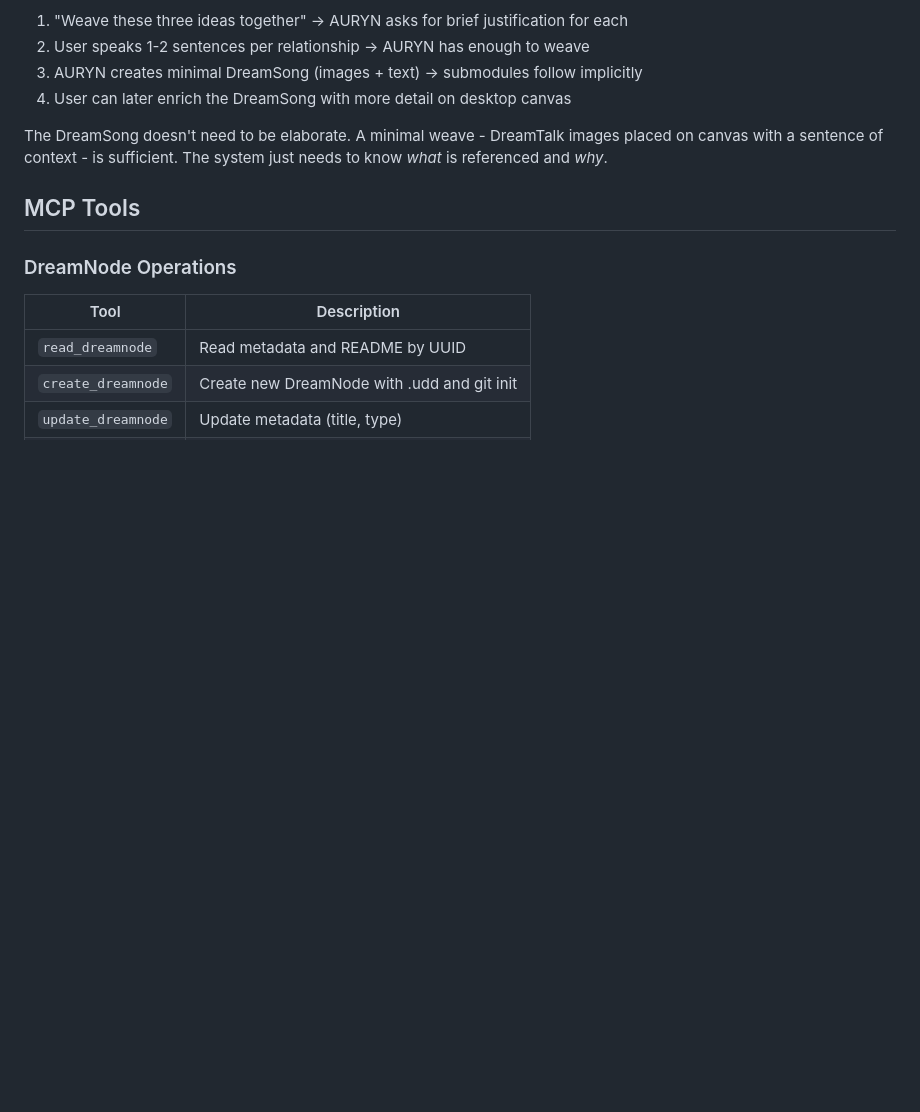
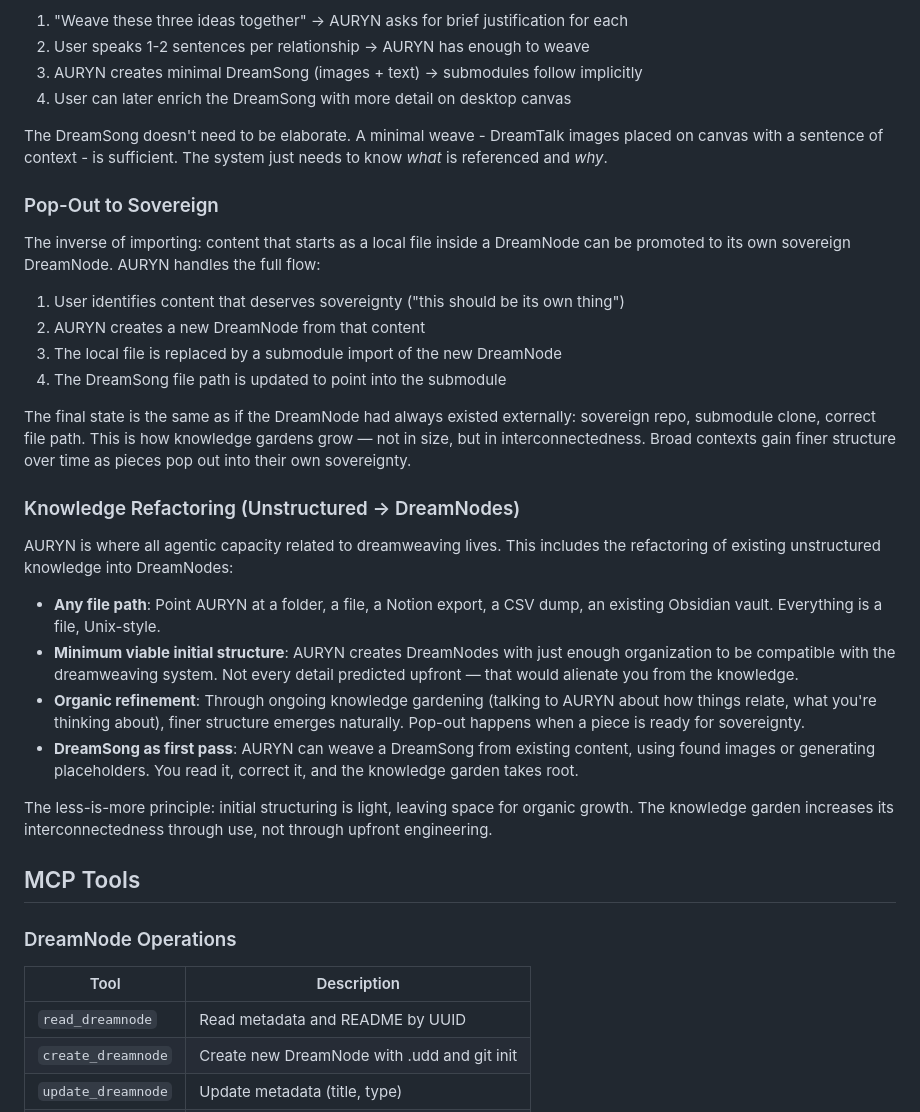
Before and after one commit to ProjectLiminality/AURYN-Prototype, a Markdown page: README.md, the part around the change. Rendered like a GitHub page; blank space fills up the shorter version.

Commit message:
Add pop-out-to-sovereign and knowledge refactoring to README
Documents two new AURYN capabilities:
- Pop-out: promote local content to sovereign DreamNode + submodule
- Knowledge refactoring: ingest unstructured data into DreamNodes
  with minimum viable initial structure, organic refinement over time

Co-Authored-By: Claude Opus 4.6 <noreply@anthropic.com>

```diff
--- a/README.md
+++ b/README.md
@@ -93,6 +93,28 @@ AURYN is the dreamweaving assistant, especially for mobile where everything is v
 
 The DreamSong doesn't need to be elaborate. A minimal weave - DreamTalk images placed on canvas with a sentence of context - is sufficient. The system just needs to know *what* is referenced and *why*.
 
+### Pop-Out to Sovereign
+
+The inverse of importing: content that starts as a local file inside a DreamNode can be promoted to its own sovereign DreamNode. AURYN handles the full flow:
+
+1. User identifies content that deserves sovereignty ("this should be its own thing")
+2. AURYN creates a new DreamNode from that content
+3. The local file is replaced by a submodule import of the new DreamNode
+4. The DreamSong file path is updated to point into the submodule
+
+The final state is the same as if the DreamNode had always existed externally: sovereign repo, submodule clone, correct file path. This is how knowledge gardens grow — not in size, but in interconnectedness. Broad contexts gain finer structure over time as pieces pop out into their own sovereignty.
+
+### Knowledge Refactoring (Unstructured → DreamNodes)
+
+AURYN is where all agentic capacity related to dreamweaving lives. This includes the refactoring of existing unstructured knowledge into DreamNodes:
+
+- **Any file path**: Point AURYN at a folder, a file, a Notion export, a CSV dump, an existing Obsidian vault. Everything is a file, Unix-style.
+- **Minimum viable initial structure**: AURYN creates DreamNodes with just enough organization to be compatible with the dreamweaving system. Not every detail predicted upfront — that would alienate you from the knowledge.
+- **Organic refinement**: Through ongoing knowledge gardening (talking to AURYN about how things relate, what you're thinking about), finer structure emerges naturally. Pop-out happens when a piece is ready for sovereignty.
+- **DreamSong as first pass**: AURYN can weave a DreamSong from existing content, using found images or generating placeholders. You read it, correct it, and the knowledge garden takes root.
+
+The less-is-more principle: initial structuring is light, leaving space for organic growth. The knowledge garden increases its interconnectedness through use, not through upfront engineering.
+
 ## MCP Tools
 
 ### DreamNode Operations
```
